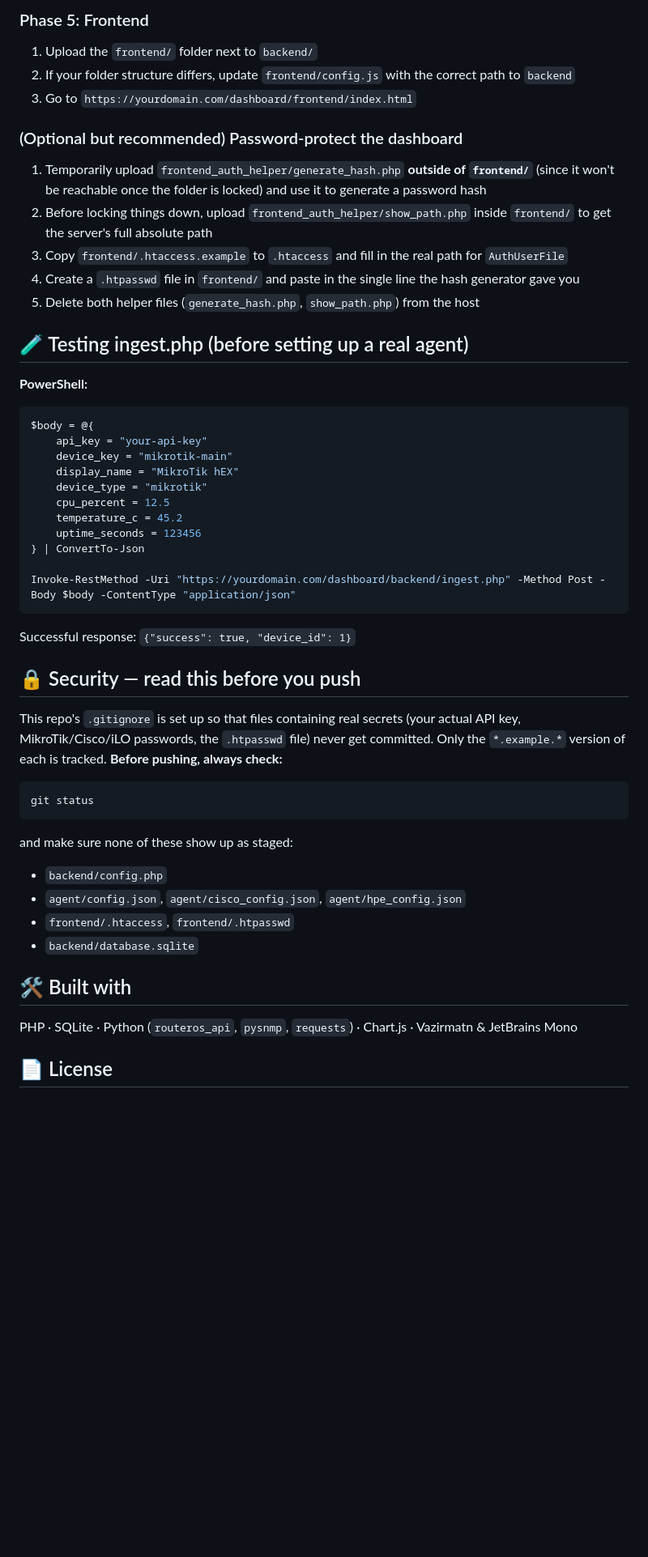
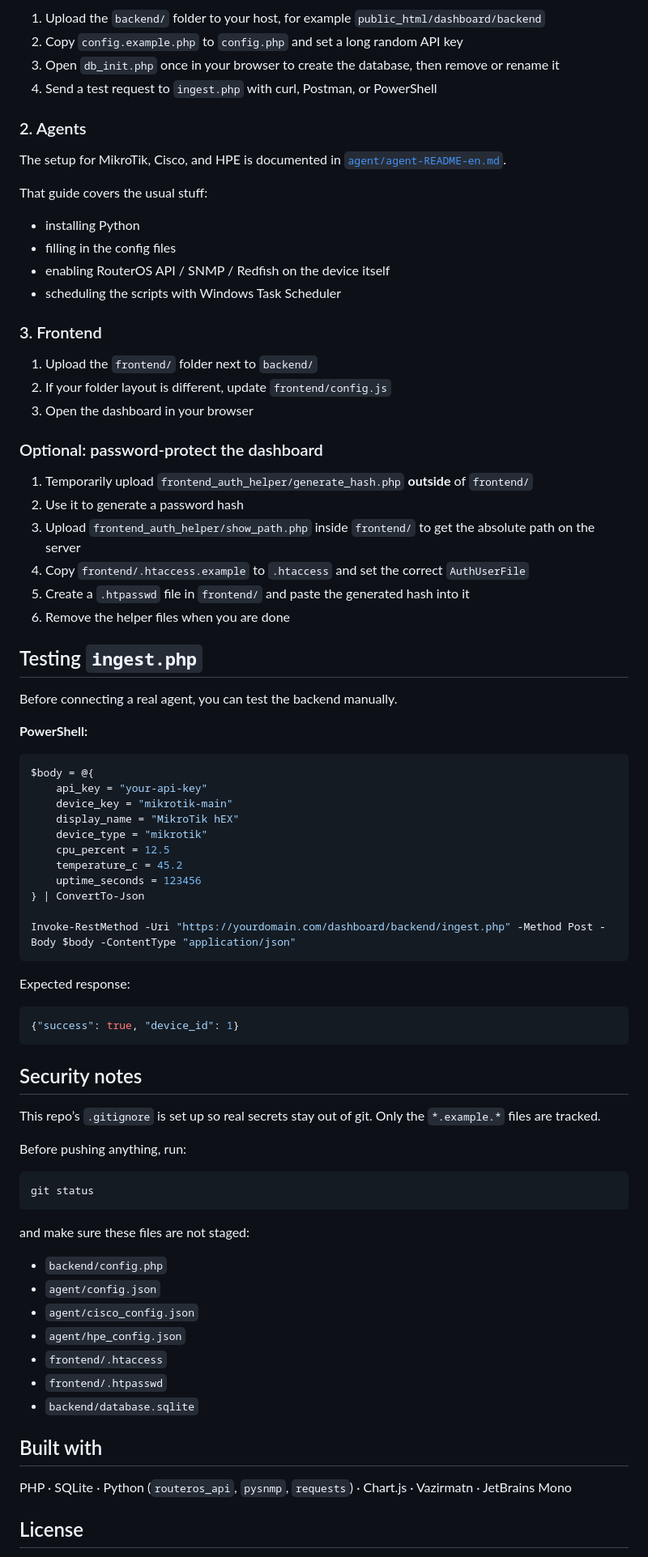
Before and after one commit to Rahideh/homelab-dashboard, a Markdown page: README.md, the part around one of its changes. Shown at 81% size. Rendered like a GitHub page; blank space fills up the shorter version.

````diff
--- a/README.md
+++ b/README.md
@@ -95,19 +89,41 @@ Full setup instructions for all three (installing Python, filling in config, ena
 
-### Phase 5: Frontend
+1. Upload the `backend/` folder to your host, for example `public_html/dashboard/backend`
+2. Copy `config.example.php` to `config.php` and set a long random API key
+3. Open `db_init.php` once in your browser to create the database, then remove or rename it
+4. Send a test request to `ingest.php` with curl, Postman, or PowerShell
+
+### 2. Agents
+
+The setup for MikroTik, Cisco, and HPE is documented in [`agent/agent-README-en.md`](./agent/README.md).
+
+That guide covers the usual stuff:
+
+* installing Python
+* filling in the config files
+* enabling RouterOS API / SNMP / Redfish on the device itself
+* scheduling the scripts with Windows Task Scheduler
+
+### 3. Frontend
+
 1. Upload the `frontend/` folder next to `backend/`
-2. If your folder structure differs, update `frontend/config.js` with the correct path to `backend`
-3. Go to `https://yourdomain.com/dashboard/frontend/index.html`
+2. If your folder layout is different, update `frontend/config.js`
+3. Open the dashboard in your browser
 
-### (Optional but recommended) Password-protect the dashboard
-1. Temporarily upload `frontend_auth_helper/generate_hash.php` **outside of `frontend/`** (since it won't be reachable once the folder is locked) and use it to generate a password hash
-2. Before locking things down, upload `frontend_auth_helper/show_path.php` inside `frontend/` to get the server's full absolute path
-3. Copy `frontend/.htaccess.example` to `.htaccess` and fill in the real path for `AuthUserFile`
-4. Create a `.htpasswd` file in `frontend/` and paste in the single line the hash generator gave you
-5. Delete both helper files (`generate_hash.php`, `show_path.php`) from the host
+### Optional: password-protect the dashboard
 
-## 🧪 Testing ingest.php (before setting up a real agent)
+1. Temporarily upload `frontend_auth_helper/generate_hash.php` **outside** of `frontend/`
+2. Use it to generate a password hash
+3. Upload `frontend_auth_helper/show_path.php` inside `frontend/` to get the absolute path on the server
+4. Copy `frontend/.htaccess.example` to `.htaccess` and set the correct `AuthUserFile`
+5. Create a `.htpasswd` file in `frontend/` and paste the generated hash into it
+6. Remove the helper files when you are done
+
+## Testing `ingest.php`
+
+Before connecting a real agent, you can test the backend manually.
 
 **PowerShell:**
+
 ```powershell
 $body = @{
     api_key = "your-api-key"
@@ -122,26 +138,35 @@ $body = @{
 Invoke-RestMethod -Uri "https://yourdomain.com/dashboard/backend/ingest.php" -Method Post -Body $body -ContentType "application/json"
 ```
 
-Successful response: `{"success": true, "device_id": 1}`
+Expected response:
 
-## 🔒 Security — read this before you push
+```json
+{"success": true, "device_id": 1}
+```
 
-This repo's `.gitignore` is set up so that files containing real secrets (your actual API key, MikroTik/Cisco/iLO passwords, the `.htpasswd` file) never get committed. Only the `*.example.*` version of each is tracked. **Before pushing, always check:**
+## Security notes
+
+This repo’s `.gitignore` is set up so real secrets stay out of git. Only the `*.example.*` files are tracked.
+
+Before pushing anything, run:
 
 ```bash
 git status
 ```
 
-and make sure none of these show up as staged:
-- `backend/config.php`
-- `agent/config.json`, `agent/cisco_config.json`, `agent/hpe_config.json`
-- `frontend/.htaccess`, `frontend/.htpasswd`
-- `backend/database.sqlite`
+and make sure these files are not staged:
 
-## 🛠️ Built with
+* `backend/config.php`
+* `agent/config.json`
+* `agent/cisco_config.json`
+* `agent/hpe_config.json`
+* `frontend/.htaccess`
+* `frontend/.htpasswd`
+* `backend/database.sqlite`
 
-PHP · SQLite · Python (`routeros_api`, `pysnmp`, `requests`) · Chart.js · Vazirmatn & JetBrains Mono
+## Built with
 
+PHP · SQLite · Python (`routeros_api`, `pysnmp`, `requests`) · Chart.js · Vazirmatn · JetBrains Mono
 
-## 📄 License
+## License
 
````
Also changed, not shown: other parts of README.md (+44 -50 lines).
